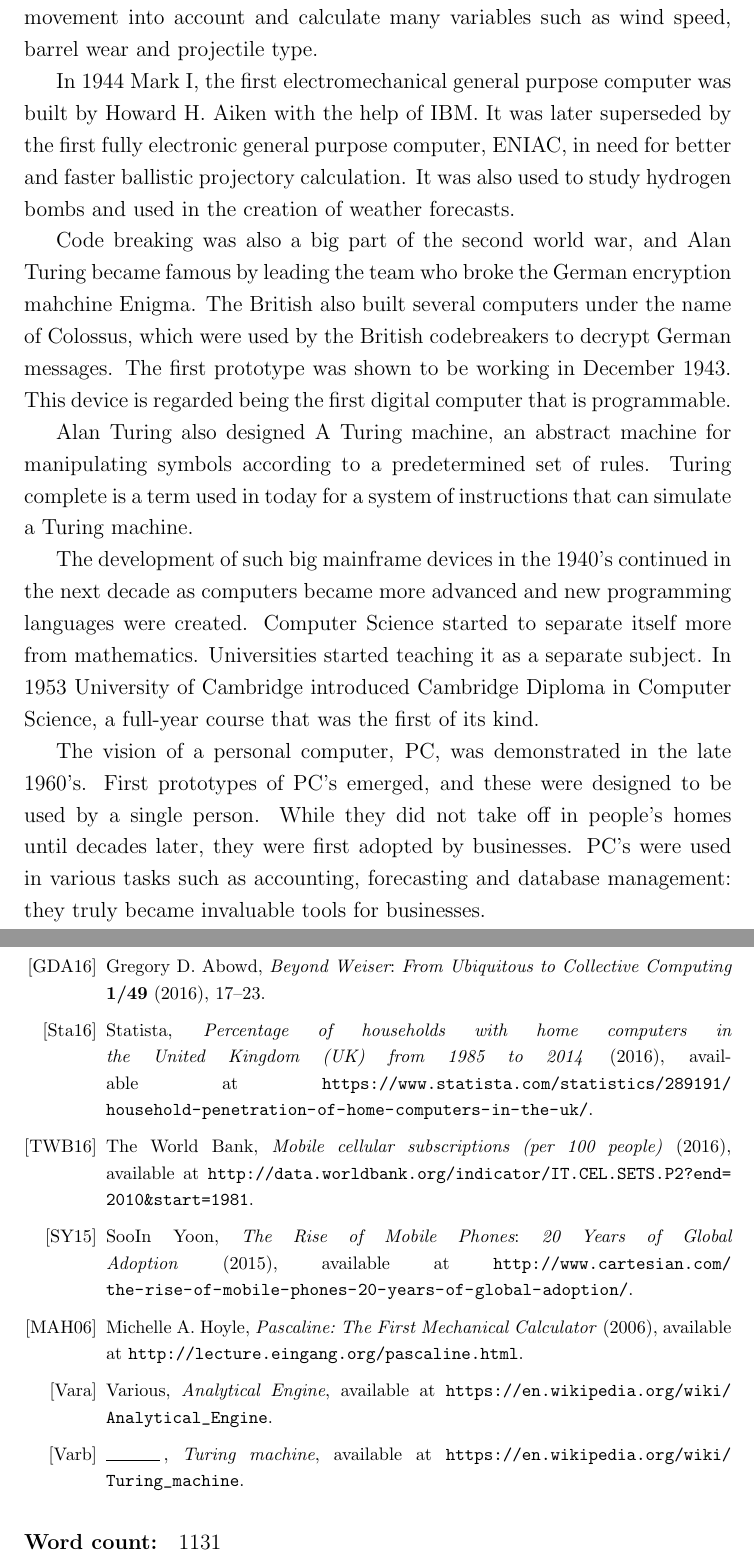
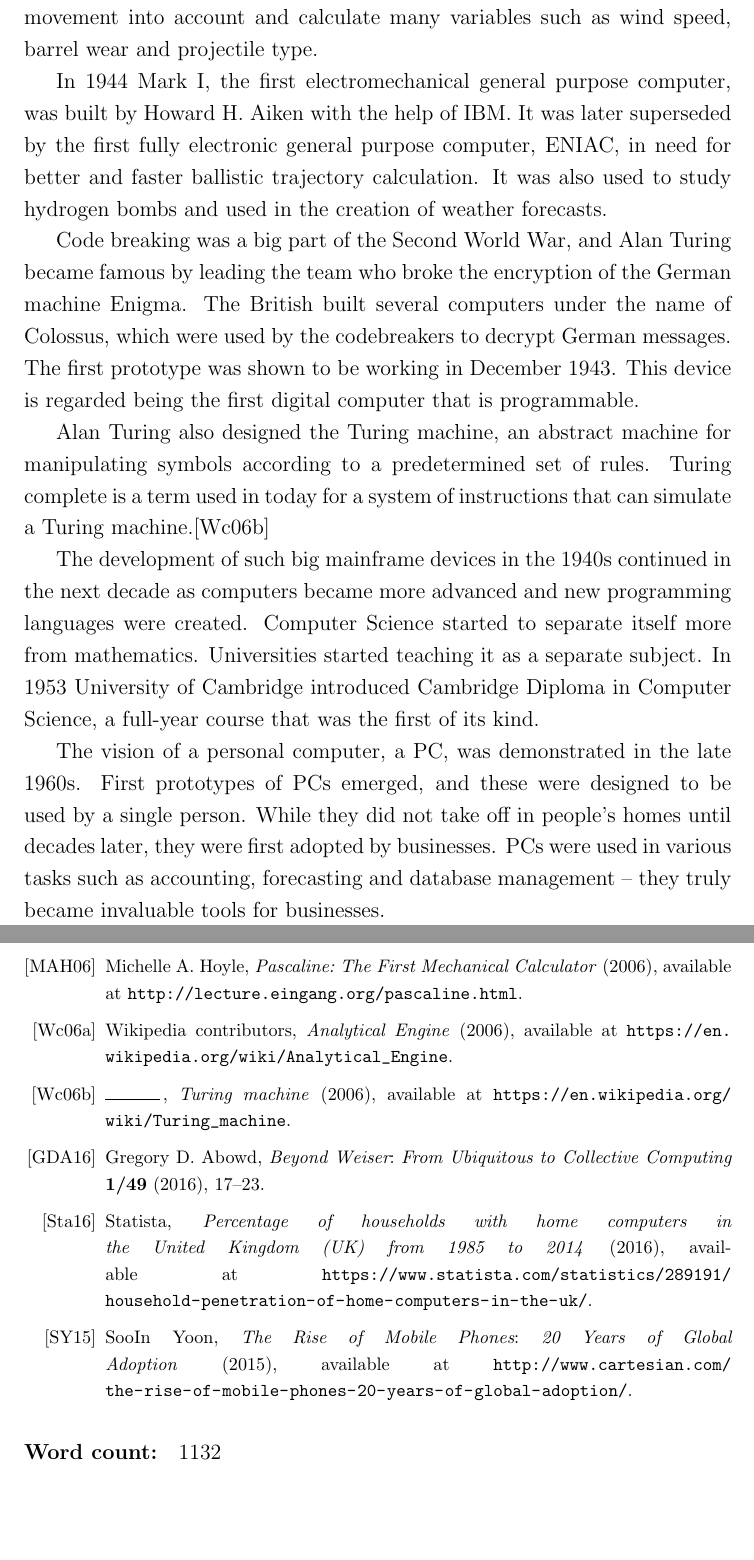
Before and after one commit to humppa/jtkt-2016, a LaTeX document (jtkt-2/development-of-computers-and-computing.tex): two parts of pages 2 and 5 of 5, joined at a grey line, cut so that both start at the same text, the shorter picture padded with empty space. Compiled offline with pdfLaTeX.

Commit message:
Fixed a lot of typos and stuff

```diff
--- a/jtkt-2/development-of-computers-and-computing.tex
+++ b/jtkt-2/development-of-computers-and-computing.tex
@@ -21,13 +21,13 @@ The first general purpose computing machine was designed by English mathematicia
 
-In the 1940's a new need for computing power emerged. The Second World War accelerated the development of computing machines with the need of calculating ballistic trajectories. Electromechanical fire control computers called Rangekeepers were used in American warships to calculate the ballistics of the projectiles fired by the ship. These analog computers tracked their targets, predicted where the target will be when the projectile lands and corrected the aim between the shots. The process is complicated as the system must calculate target's range, course and speed, take the ship's own movement into account and calculate many variables such as wind speed, barrel wear and projectile type.
+In the 1940s a new need for computing power emerged. The Second World War accelerated the development of computing machines with the need of calculating ballistic trajectories. Electromechanical fire control computers called Rangekeepers were used in American warships to calculate the ballistics of the projectiles fired by the ship. These analog computers tracked their targets, predicted where the target will be when the projectile lands and corrected the aim between the shots. The process is complicated as the system must calculate target's range, course and speed, take the ship's own movement into account and calculate many variables such as wind speed, barrel wear and projectile type.
 
-In 1944 Mark I, the first electromechanical general purpose computer was built by Howard H. Aiken with the help of IBM. It was later superseded by the first fully electronic general purpose computer, ENIAC, in need for better and faster ballistic projectory calculation. It was also used to study hydrogen bombs and used in the creation of weather forecasts.
+In 1944 Mark I, the first electromechanical general purpose computer, was built by Howard H. Aiken with the help of IBM. It was later superseded by the first fully electronic general purpose computer, ENIAC, in need for better and faster ballistic trajectory calculation. It was also used to study hydrogen bombs and used in the creation of weather forecasts.
 
-Code breaking was also a big part of the second world war, and Alan Turing became famous by leading the team who broke the German encryption mahchine Enigma. The British also built several computers under the name of Colossus, which were used by the British codebreakers to decrypt German messages. The first prototype was shown to be working in December 1943. This device is regarded being the first digital computer that is programmable.
+Code breaking was a big part of the Second World War, and Alan Turing became famous by leading the team who broke the encryption of the German machine Enigma. The British built several computers under the name of Colossus, which were used by the codebreakers to decrypt German messages. The first prototype was shown to be working in December 1943. This device is regarded being the first digital computer that is programmable.
 
-Alan Turing also designed A Turing machine, an abstract machine for manipulating symbols according to a predetermined set of rules. Turing complete is a term used in today for a system of instructions that can simulate a Turing machine.
+Alan Turing also designed the Turing machine, an abstract machine for manipulating symbols according to a predetermined set of rules. Turing complete is a term used in today for a system of instructions that can simulate a Turing machine.\cite{witm}
 
-The development of such big mainframe devices in the 1940's continued in the next decade as computers became more advanced and new programming languages were created. Computer Science started to separate itself more from mathematics. Universities started teaching it as a separate subject. In 1953 University of Cambridge introduced Cambridge Diploma in Computer Science, a full-year course that was the first of its kind.
+The development of such big mainframe devices in the 1940s continued in the next decade as computers became more advanced and new programming languages were created. Computer Science started to separate itself more from mathematics. Universities started teaching it as a separate subject. In 1953 University of Cambridge introduced Cambridge Diploma in Computer Science, a full-year course that was the first of its kind.
 
-The vision of a personal computer, PC, was demonstrated in the late 1960's. First prototypes of PC's emerged, and these were designed to be used by a single person. While they did not take off in people's homes until decades later, they were first adopted by businesses. PC's were used in various tasks such as accounting, forecasting and database management: they truly became invaluable tools for businesses.
+The vision of a personal computer, a PC, was demonstrated in the late 1960s. First prototypes of PCs emerged, and these were designed to be used by a single person. While they did not take off in people's homes until decades later, they were first adopted by businesses. PCs were used in various tasks such as accounting, forecasting and database management -- they truly became invaluable tools for businesses.
 
@@ -59,6 +59,27 @@ title={Antikythera Mechanism Research Project},
 eprint={http://www.antikythera-mechanism.gr/project/overview}
 }
 
+\bib{mh06}{article}{
+author={Michelle A. Hoyle},
+title={Pascaline: The First Mechanical Calculator},
+eprint={http://lecture.eingang.org/pascaline.html},
+year={2006}
+}
+
+\bib{wiae}{article}{
+author={Wikipedia contributors},
+title={Analytical Engine},
+eprint={https://en.wikipedia.org/wiki/Analytical_Engine},
+year={2006}
+}
+
+\bib{witm}{article}{
+author={Wikipedia contributors},
+title={Turing machine},
+eprint={https://en.wikipedia.org/wiki/Turing_machine},
+year={2006}
+}
+
 \bib{gda}{article}{
 author={Gregory D. Abowd},
 title={Beyond Weiser},
@@ -76,13 +97,6 @@ eprint={https://www.statista.com/statistics/289191/household-penetration-of-home
 date={2016}
 }
 
-\bib{data}{article}{
-author={The World Bank},
-title={Mobile cellular subscriptions (per 100 people)},
-eprint={http://data.worldbank.org/indicator/IT.CEL.SETS.P2?end=2010&start=1981},
-date={2016}
-}
-
 \bib{sy15}{article}{
 author={SooIn Yoon},
 title={The Rise of Mobile Phones},
@@ -91,28 +105,9 @@ eprint={http://www.cartesian.com/the-rise-of-mobile-phones-20-years-of-global-ad
 date={2015}
 }
 
-\bib{mh06}{article}{
-author={Michelle A. Hoyle},
-title={Pascaline: The First Mechanical Calculator},
-eprint={http://lecture.eingang.org/pascaline.html},
-date={2006}
-}
-
-\bib{wikae}{article}{
-author={Various},
-title={Analytical Engine},
-eprint={https://en.wikipedia.org/wiki/Analytical_Engine}
-}
-
-\bib{wiktm}{article}{
-author={Various},
-title={Turing machine},
-eprint={https://en.wikipedia.org/wiki/Turing_machine}
-}
-
 \end{biblist}
 \end{bibdiv}
 
-\paragraph{Word count:} 1131
+\paragraph{Word count:} 1132
 
 \end{document}
```
Also changed, not shown: jtkt-2/development-of-computers-and-computing.tex (14 more changed lines).
